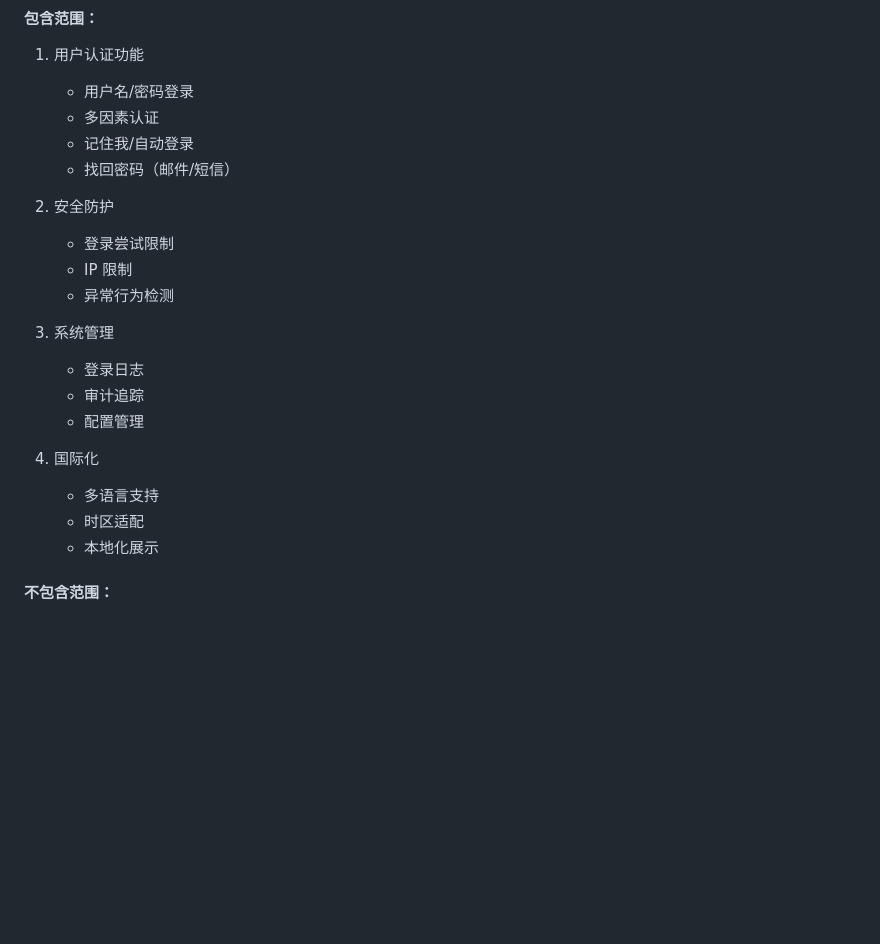
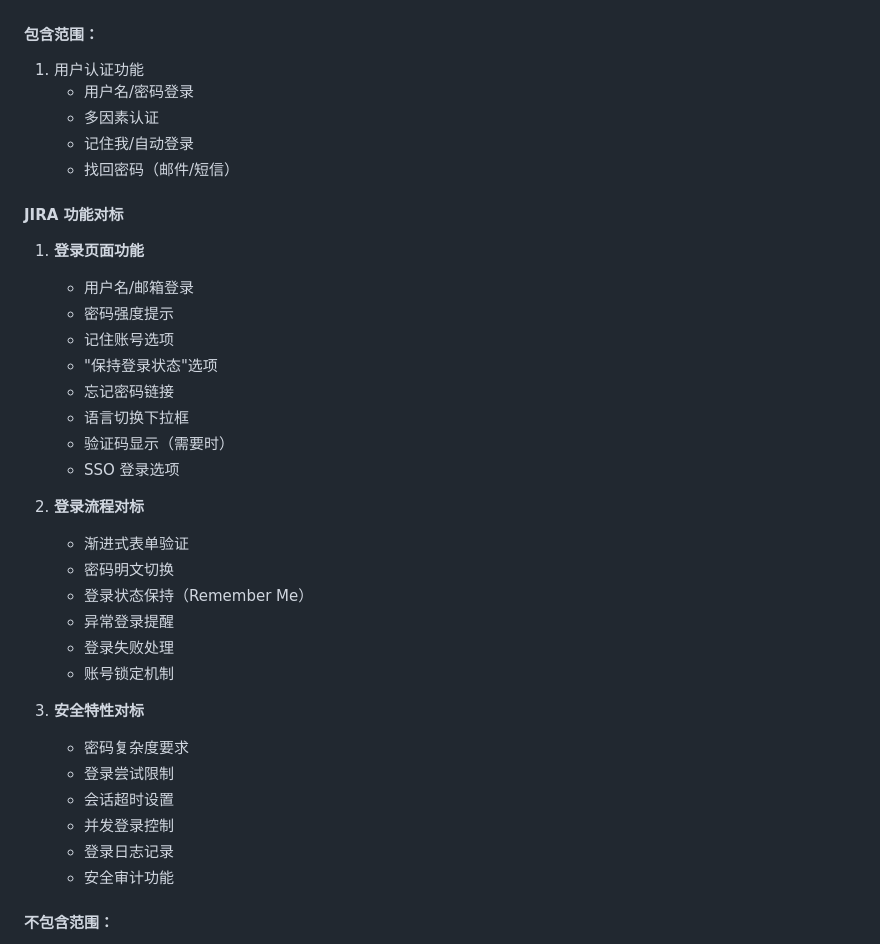
Before and after one commit to jamesdx/dove, a Markdown page: docs/brd/BRD_DOVE_Login_System.md, the part around the change printed below. Drawn GitHub-style; blank space fills up the shorter version.

```diff
--- a/docs/brd/BRD_DOVE_Login_System.md
+++ b/docs/brd/BRD_DOVE_Login_System.md
@@ -78,20 +78,32 @@ DOVE 登录系统是一个面向全球用户的企业级身份认证系统，需
    - 记住我/自动登录
    - 找回密码（邮件/短信）
 
-2. 安全防护
+#### JIRA 功能对标
+1. **登录页面功能**
+   - 用户名/邮箱登录
+   - 密码强度提示
+   - 记住账号选项
+   - "保持登录状态"选项
+   - 忘记密码链接
+   - 语言切换下拉框
+   - 验证码显示（需要时）
+   - SSO 登录选项
+
+2. **登录流程对标**
+   - 渐进式表单验证
+   - 密码明文切换
+   - 登录状态保持（Remember Me）
+   - 异常登录提醒
+   - 登录失败处理
+   - 账号锁定机制
+
+3. **安全特性对标**
+   - 密码复杂度要求
    - 登录尝试限制
-   - IP 限制
-   - 异常行为检测
-
-3. 系统管理
-   - 登录日志
-   - 审计追踪
-   - 配置管理
-
-4. 国际化
-   - 多语言支持
-   - 时区适配
-   - 本地化展示
+   - 会话超时设置
+   - 并发登录控制
+   - 登录日志记录
+   - 安全审计功能
 
 #### 不包含范围：
 - 用户注册功能
```
Also changed, not shown: other parts of docs/brd/BRD_DOVE_Login_System.md (+104 -0 lines).
